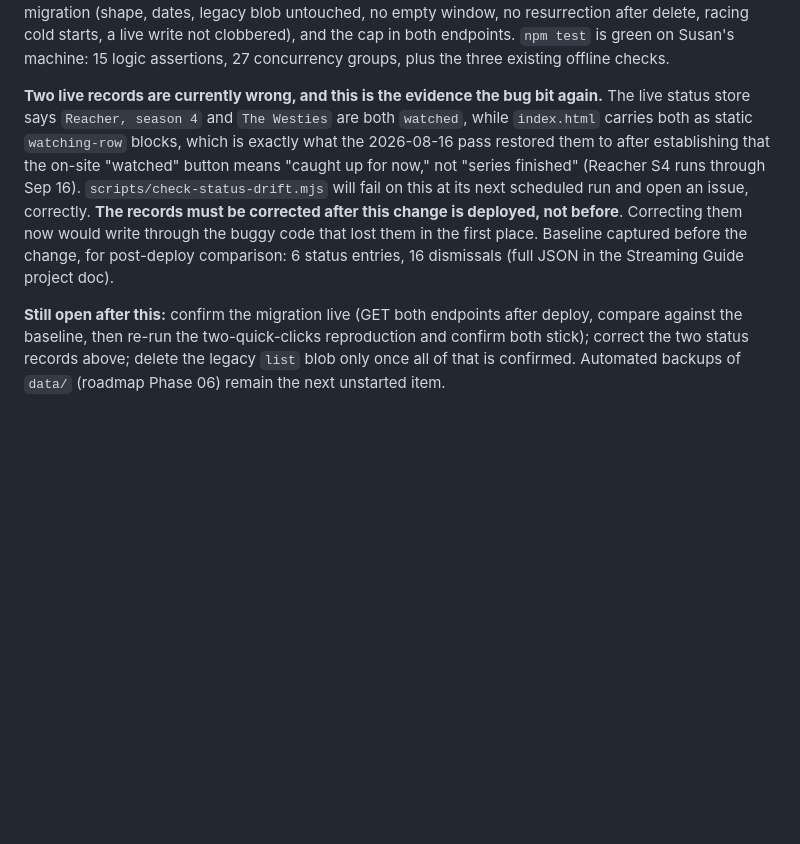
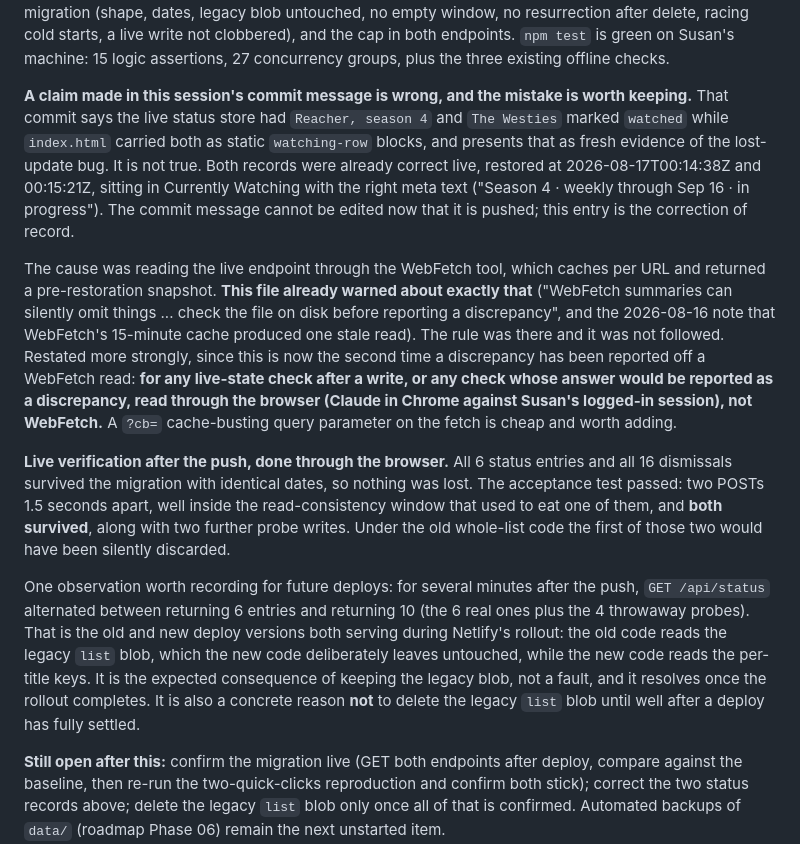
Before and after one commit to snesbitt/streaming-scout, a Markdown page: CLAUDE.md, the part around the change. Rendered like a GitHub page; blank space fills up the shorter version.

Commit message:
Correct a wrong claim in the previous commit, and record the live verification
The previous commit (f7ea085) asserts that the live status store had
Reacher, season 4 and The Westies marked "watched" while index.html carried
both as static watching-row blocks, and presents that as fresh evidence of
the lost-update bug. That is not true. Both records were already correct
live, restored at 2026-08-17T00:14:38Z and 00:15:21Z, in Currently Watching
with the right meta text. A pushed commit message cannot be edited, so
CLAUDE.md now carries the correction of record.

Cause: the live endpoint was read through the WebFetch tool, which caches per
URL and returned a pre-restoration snapshot. CLAUDE.md already warned about
this twice ("WebFetch summaries can silently omit things", and the 2026-08-16
note that its 15-minute cache produced a stale read). The rule existed and was
not followed. It is now restated more strongly: any live-state check after a
write, and any check whose answer would be reported as a discrepancy, goes
through the browser, not WebFetch, with a cache-busting query parameter.

Live verification of the per-title storage change, done through the browser
against the deployed site:

  All 6 status entries and all 16 dismissals survived the migration with
  identical dates. Nothing lost.

  Acceptance test passed. Two POSTs 1.5 seconds apart, well inside the
  read-consistency window that used to eat one of them, and both survived,
  along with two further probe writes. Under the old whole-list code the
  first of the pair would have been silently discarded.

  Four concurrent DELETEs of the throwaway probes all applied, leaving
  exactly the 6 real records and 16 dismissals untouched.

  Page renders correctly afterwards: 8 Currently Watching rows all with real
  artwork, 18 Top Picks, 20 Coming Soon, no probe text anywhere.

Also recorded: for several minutes after the push, GET /api/status alternated
between 6 and 10 entries. That is the old and new deploy versions both serving
during Netlify's rollout, since the old code reads the legacy "list" blob that
the new code deliberately leaves in place. Expected, not a fault, and it
settled on its own. It is also a concrete reason not to delete the legacy blob
until well after a deploy has fully settled.

```diff
--- a/CLAUDE.md
+++ b/CLAUDE.md
@@ -974,6 +974,12 @@ The two files keep their own copies of the shared helpers rather than importing
 
 The load-bearing test is the first one: it inlines the **old** read-modify-write logic and asserts that it **does** lose a write. A green suite therefore cannot be an artefact of a fake store that is simply too forgiving. 27 assertion groups in total, covering both writes surviving, the exact live Reacher/Westies reproduction, ten writes in one window, punctuation round-tripping, ordering, the full validation and method surface, the migration (shape, dates, legacy blob untouched, no empty window, no resurrection after delete, racing cold starts, a live write not clobbered), and the cap in both endpoints. `npm test` is green on Susan's machine: 15 logic assertions, 27 concurrency groups, plus the three existing offline checks.
 
-**Two live records are currently wrong, and this is the evidence the bug bit again.** The live status store says `Reacher, season 4` and `The Westies` are both `watched`, while `index.html` carries both as static `watching-row` blocks, which is exactly what the 2026-08-16 pass restored them to after establishing that the on-site "watched" button means "caught up for now," not "series finished" (Reacher S4 runs through Sep 16). `scripts/check-status-drift.mjs` will fail on this at its next scheduled run and open an issue, correctly. **The records must be corrected after this change is deployed, not before**. Correcting them now would write through the buggy code that lost them in the first place. Baseline captured before the change, for post-deploy comparison: 6 status entries, 16 dismissals (full JSON in the Streaming Guide project doc).
+**A claim made in this session's commit message is wrong, and the mistake is worth keeping.** That commit says the live status store had `Reacher, season 4` and `The Westies` marked `watched` while `index.html` carried both as static `watching-row` blocks, and presents that as fresh evidence of the lost-update bug. It is not true. Both records were already correct live, restored at 2026-08-17T00:14:38Z and 00:15:21Z, sitting in Currently Watching with the right meta text ("Season 4 · weekly through Sep 16 · in progress"). The commit message cannot be edited now that it is pushed; this entry is the correction of record.
+
+The cause was reading the live endpoint through the WebFetch tool, which caches per URL and returned a pre-restoration snapshot. **This file already warned about exactly that** ("WebFetch summaries can silently omit things ... check the file on disk before reporting a discrepancy", and the 2026-08-16 note that WebFetch's 15-minute cache produced one stale read). The rule was there and it was not followed. Restated more strongly, since this is now the second time a discrepancy has been reported off a WebFetch read: **for any live-state check after a write, or any check whose answer would be reported as a discrepancy, read through the browser (Claude in Chrome against Susan's logged-in session), not WebFetch.** A `?cb=` cache-busting query parameter on the fetch is cheap and worth adding.
+
+**Live verification after the push, done through the browser.** All 6 status entries and all 16 dismissals survived the migration with identical dates, so nothing was lost. The acceptance test passed: two POSTs 1.5 seconds apart, well inside the read-consistency window that used to eat one of them, and **both survived**, along with two further probe writes. Under the old whole-list code the first of those two would have been silently discarded.
+
+One observation worth recording for future deploys: for several minutes after the push, `GET /api/status` alternated between returning 6 entries and returning 10 (the 6 real ones plus the 4 throwaway probes). That is the old and new deploy versions both serving during Netlify's rollout: the old code reads the legacy `list` blob, which the new code deliberately leaves untouched, while the new code reads the per-title keys. It is the expected consequence of keeping the legacy blob, not a fault, and it resolves once the rollout completes. It is also a concrete reason **not** to delete the legacy `list` blob until well after a deploy has fully settled.
 
 **Still open after this:** confirm the migration live (GET both endpoints after deploy, compare against the baseline, then re-run the two-quick-clicks reproduction and confirm both stick); correct the two status records above; delete the legacy `list` blob only once all of that is confirmed. Automated backups of `data/` (roadmap Phase 06) remain the next unstarted item.
```
